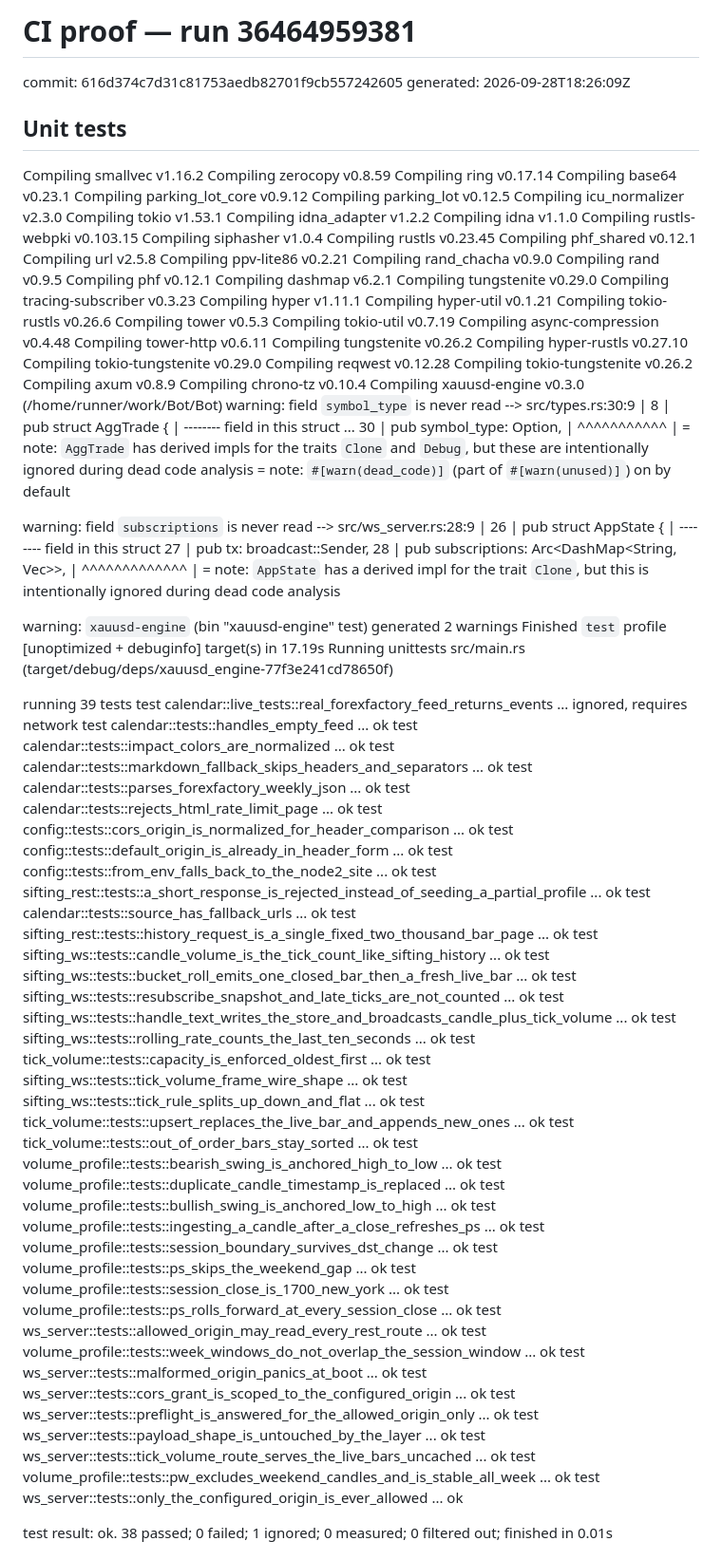
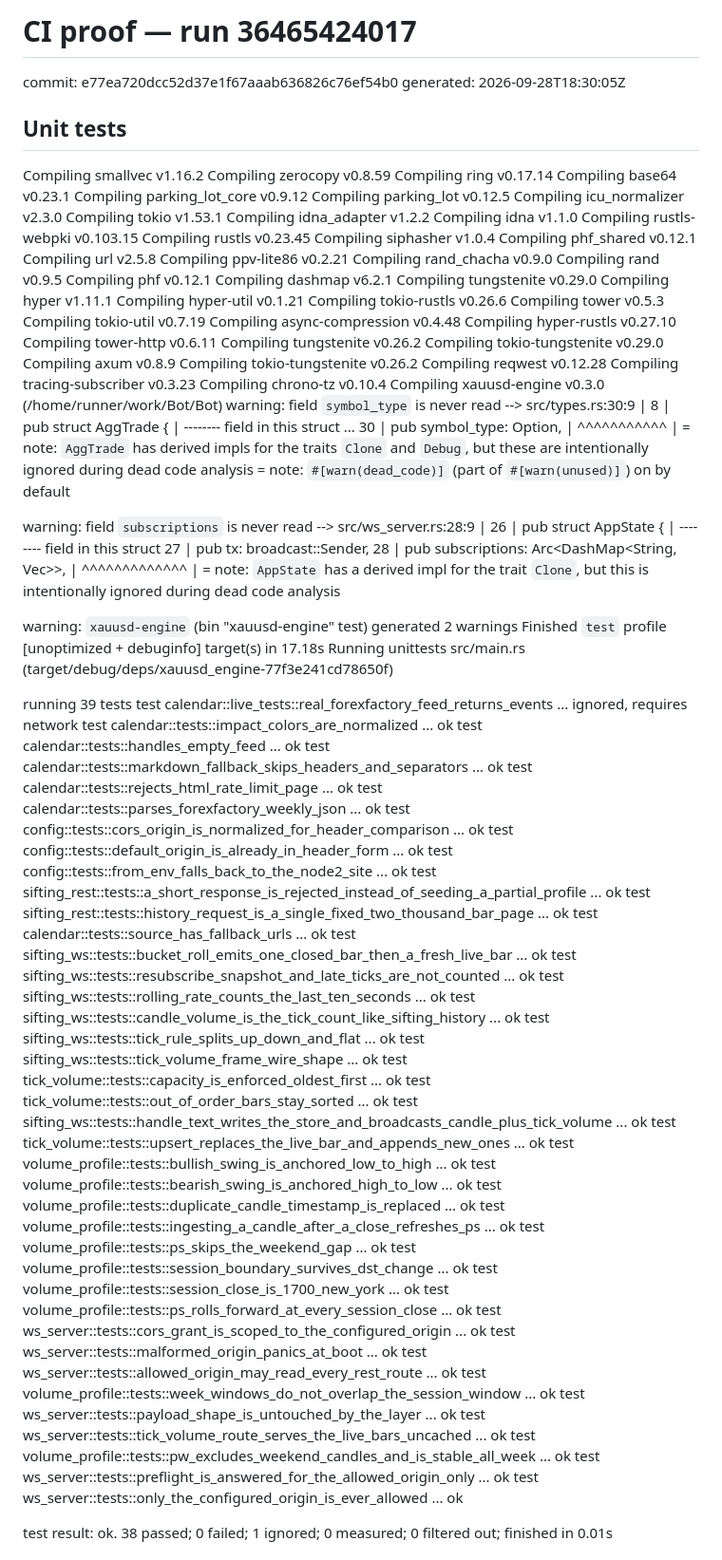
Before and after one commit to sergeabchiyt-cyber/Bot, a Markdown page: ci/PROOF.md, the part around one of its changes. Shown at 95% size. Drawn GitHub-style.

```diff
--- a/ci/PROOF.md
+++ b/ci/PROOF.md
@@ -1,6 +1,6 @@
-# CI proof — run 36464959381
-commit: 616d374c7d31c81753aedb82701f9cb557242605
-generated: 2026-09-28T18:26:09Z
+# CI proof — run 36465424017
+commit: e77ea720dcc52d37e1f67aaab636826c76ef54b0
+generated: 2026-09-28T18:30:05Z
 
 ## Unit tests
    Compiling smallvec v1.16.2
@@ -14,8 +14,8 @@ generated: 2026-09-28T18:26:09Z
    Compiling idna_adapter v1.2.2
    Compiling idna v1.1.0
    Compiling rustls-webpki v0.103.15
+   Compiling rustls v0.23.45
    Compiling siphasher v1.0.4
-   Compiling rustls v0.23.45
    Compiling phf_shared v0.12.1
    Compiling url v2.5.8
    Compiling ppv-lite86 v0.2.21
@@ -24,20 +24,20 @@ generated: 2026-09-28T18:26:09Z
    Compiling phf v0.12.1
    Compiling dashmap v6.2.1
    Compiling tungstenite v0.29.0
-   Compiling tracing-subscriber v0.3.23
    Compiling hyper v1.11.1
    Compiling hyper-util v0.1.21
    Compiling tokio-rustls v0.26.6
    Compiling tower v0.5.3
    Compiling tokio-util v0.7.19
    Compiling async-compression v0.4.48
+   Compiling hyper-rustls v0.27.10
    Compiling tower-http v0.6.11
    Compiling tungstenite v0.26.2
-   Compiling hyper-rustls v0.27.10
    Compiling tokio-tungstenite v0.29.0
+   Compiling axum v0.8.9
+   Compiling tokio-tungstenite v0.26.2
    Compiling reqwest v0.12.28
-   Compiling tokio-tungstenite v0.26.2
-   Compiling axum v0.8.9
+   Compiling tracing-subscriber v0.3.23
    Compiling chrono-tz v0.10.4
    Compiling xauusd-engine v0.3.0 (/home/runner/work/Bot/Bot)
 warning: field `symbol_type` is never read
@@ -64,48 +64,48 @@ warning: field `subscriptions` is never read
    = note: `AppState` has a derived impl for the trait `Clone`, but this is intentionally ignored during dead code analysis
 
 warning: `xauusd-engine` (bin "xauusd-engine" test) generated 2 warnings
-    Finished `test` profile [unoptimized + debuginfo] target(s) in 17.19s
+    Finished `test` profile [unoptimized + debuginfo] target(s) in 17.18s
      Running unittests src/main.rs (target/debug/deps/xauusd_engine-77f3e241cd78650f)
 
 running 39 tests
 test calendar::live_tests::real_forexfactory_feed_returns_events ... ignored, requires network
+test calendar::tests::impact_colors_are_normalized ... ok
 test calendar::tests::handles_empty_feed ... ok
-test calendar::tests::impact_colors_are_normalized ... ok
 test calendar::tests::markdown_fallback_skips_headers_and_separators ... ok
+test calendar::tests::rejects_html_rate_limit_page ... ok
 test calendar::tests::parses_forexfactory_weekly_json ... ok
-test calendar::tests::rejects_html_rate_limit_page ... ok
 test config::tests::cors_origin_is_normalized_for_header_comparison ... ok
 test config::tests::default_origin_is_already_in_header_form ... ok
 test config::tests::from_env_falls_back_to_the_node2_site ... ok
 test sifting_rest::tests::a_short_response_is_rejected_instead_of_seeding_a_partial_profile ... ok
+test sifting_rest::tests::history_request_is_a_single_fixed_two_thousand_bar_page ... ok
 test calendar::tests::source_has_fallback_urls ... ok
-test sifting_rest::tests::history_request_is_a_single_fixed_two_thousand_bar_page ... ok
-test sifting_ws::tests::candle_volume_is_the_tick_count_like_sifting_history ... ok
 test sifting_ws::tests::bucket_roll_emits_one_closed_bar_then_a_fresh_live_bar ... ok
 test sifting_ws::tests::resubscribe_snapshot_and_late_ticks_are_not_counted ... ok
+test sifting_ws::tests::rolling_rate_counts_the_last_ten_seconds ... ok
+test sifting_ws::tests::candle_volume_is_the_tick_count_like_sifting_history ... ok
+test sifting_ws::tests::tick_rule_splits_up_down_and_flat ... ok
+test sifting_ws::tests::tick_volume_frame_wire_shape ... ok
+test tick_volume::tests::capacity_is_enforced_oldest_first ... ok
+test tick_volume::tests::out_of_order_bars_stay_sorted ... ok
 test sifting_ws::tests::handle_text_writes_the_store_and_broadcasts_candle_plus_tick_volume ... ok
-test sifting_ws::tests::rolling_rate_counts_the_last_ten_seconds ... ok
-test tick_volume::tests::capacity_is_enforced_oldest_first ... ok
-test sifting_ws::tests::tick_volume_frame_wire_shape ... ok
-test sifting_ws::tests::tick_rule_splits_up_down_and_flat ... ok
 test tick_volume::tests::upsert_replaces_the_live_bar_and_appends_new_ones ... ok
-test tick_volume::tests::out_of_order_bars_stay_sorted ... ok
+test volume_profile::tests::bullish_swing_is_anchored_low_to_high ... ok
 test volume_profile::tests::bearish_swing_is_anchored_high_to_low ... ok
 test volume_profile::tests::duplicate_candle_timestamp_is_replaced ... ok
-test volume_profile::tests::bullish_swing_is_anchored_low_to_high ... ok
 test volume_profile::tests::ingesting_a_candle_after_a_close_refreshes_ps ... ok
+test volume_profile::tests::ps_skips_the_weekend_gap ... ok
 test volume_profile::tests::session_boundary_survives_dst_change ... ok
-test volume_profile::tests::ps_skips_the_weekend_gap ... ok
 test volume_profile::tests::session_close_is_1700_new_york ... ok
 test volume_profile::tests::ps_rolls_forward_at_every_session_close ... ok
+test ws_server::tests::cors_grant_is_scoped_to_the_configured_origin ... ok
+test ws_server::tests::malformed_origin_panics_at_boot ... ok
 test ws_server::tests::allowed_origin_may_read_every_rest_route ... ok
 test volume_profile::tests::week_windows_do_not_overlap_the_session_window ... ok
-test ws_server::tests::malformed_origin_panics_at_boot ... ok
-test ws_server::tests::cors_grant_is_scoped_to_the_configured_origin ... ok
-test ws_server::tests::preflight_is_answered_for_the_allowed_origin_only ... ok
 test ws_server::tests::payload_shape_is_untouched_by_the_layer ... ok
 test ws_server::tests::tick_volume_route_serves_the_live_bars_uncached ... ok
 test volume_profile::tests::pw_excludes_weekend_candles_and_is_stable_all_week ... ok
+test ws_server::tests::preflight_is_answered_for_the_allowed_origin_only ... ok
 test ws_server::tests::only_the_configured_origin_is_ever_allowed ... ok
 
 test result: ok. 38 passed; 0 failed; 1 ignored; 0 measured; 0 filtered out; finished in 0.01s
```
Also changed, not shown: other parts of ci/PROOF.md (+16 -16 lines).
